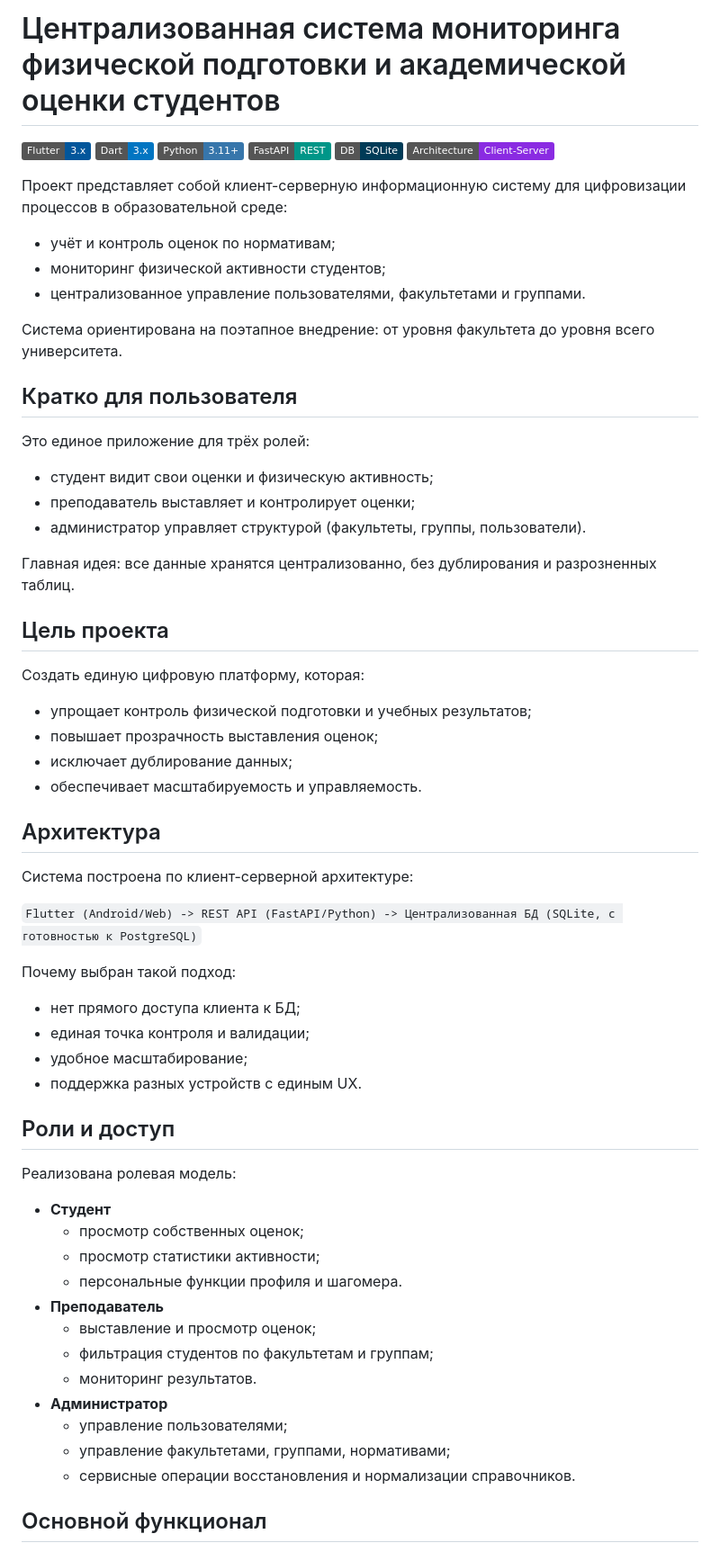
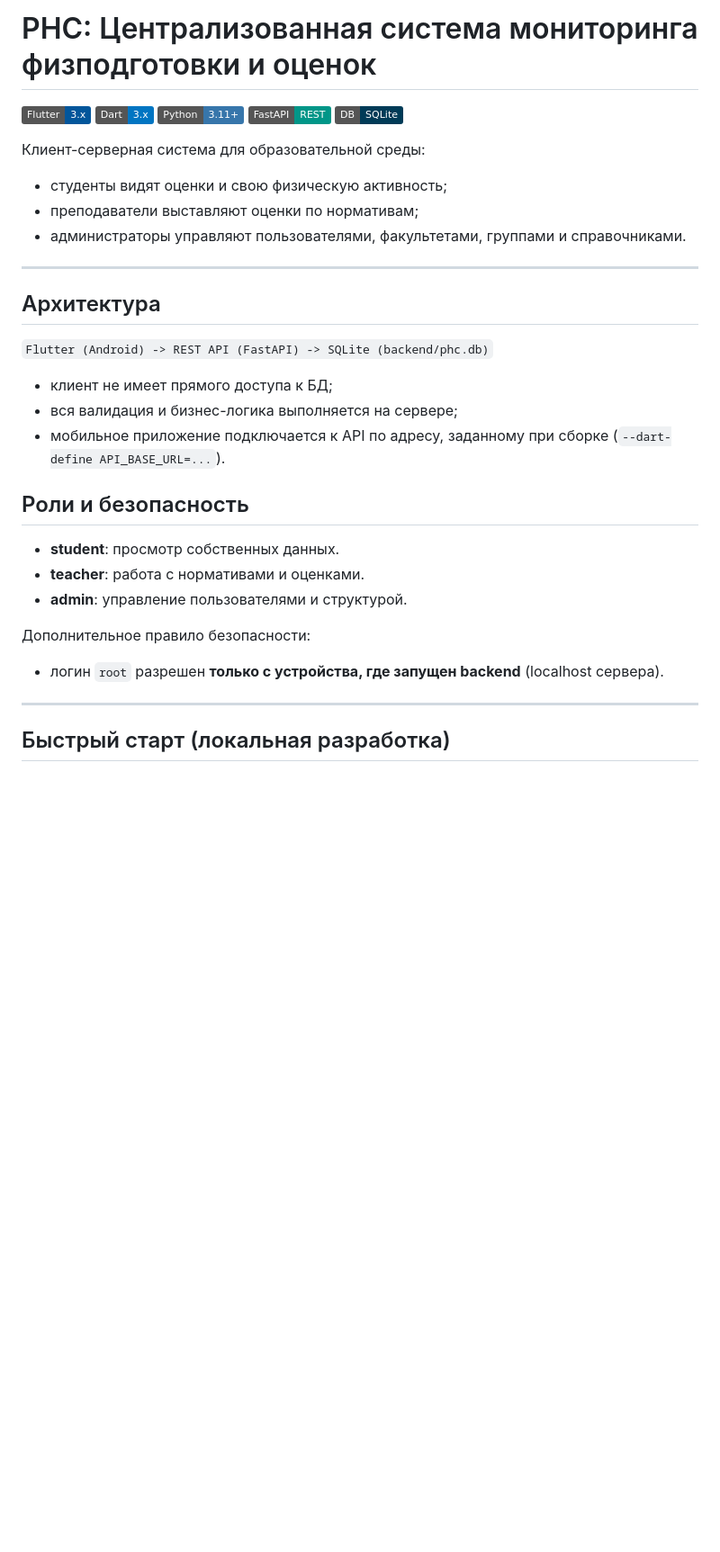
Before and after one commit to PopygGuy/PersonalHealthConsultant, a Markdown page: README.md, the part around one of its changes. Shown at 90% size. GitHub-like rendering; badges without logos; blank space fills up the shorter version.

```diff
--- a/README.md
+++ b/README.md
@@ -1,68 +1,38 @@
-# Централизованная система мониторинга физической подготовки и академической оценки студентов
+# PHC: Централизованная система мониторинга физподготовки и оценок
 
 [![Flutter](https://img.shields.io/badge/Flutter-3.x-02569B?logo=flutter&logoColor=white)](https://flutter.dev/)
 [![Dart](https://img.shields.io/badge/Dart-3.x-0175C2?logo=dart&logoColor=white)](https://dart.dev/)
 [![Python](https://img.shields.io/badge/Python-3.11+-3776AB?logo=python&logoColor=white)](https://www.python.org/)
 [![FastAPI](https://img.shields.io/badge/FastAPI-REST-009688?logo=fastapi&logoColor=white)](https://fastapi.tiangolo.com/)
 [![SQLite](https://img.shields.io/badge/DB-SQLite-003B57?logo=sqlite&logoColor=white)](https://sqlite.org/)
-[![Architecture](https://img.shields.io/badge/Architecture-Client--Server-blueviolet)](#архитектура)
 
-Проект представляет собой клиент-серверную информационную систему для цифровизации процессов в образовательной среде:
+Клиент-серверная система для образовательной среды:
 
-- учёт и контроль оценок по нормативам;
-- мониторинг физической активности студентов;
-- централизованное управление пользователями, факультетами и группами.
+- студенты видят оценки и свою физическую активность;
+- преподаватели выставляют оценки по нормативам;
+- администраторы управляют пользователями, факультетами, группами и справочниками.
 
-Система ориентирована на поэтапное внедрение: от уровня факультета до уровня всего университета.
-
-## Кратко для пользователя
-
-Это единое приложение для трёх ролей:
-
-- студент видит свои оценки и физическую активность;
-- преподаватель выставляет и контролирует оценки;
-- администратор управляет структурой (факультеты, группы, пользователи).
-
-Главная идея: все данные хранятся централизованно, без дублирования и разрозненных таблиц.
-
-## Цель проекта
-
-Создать единую цифровую платформу, которая:
-
-- упрощает контроль физической подготовки и учебных результатов;
-- повышает прозрачность выставления оценок;
-- исключает дублирование данных;
-- обеспечивает масштабируемость и управляемость.
+---
 
 ## Архитектура
 
-Система построена по клиент-серверной архитектуре:
+`Flutter (Android) -> REST API (FastAPI) -> SQLite (backend/phc.db)`
 
-`Flutter (Android/Web) -> REST API (FastAPI/Python) -> Централизованная БД (SQLite, с готовностью к PostgreSQL)`
+- клиент не имеет прямого доступа к БД;
+- вся валидация и бизнес-логика выполняется на сервере;
+- мобильное приложение подключается к API по адресу, заданному при сборке (`--dart-define API_BASE_URL=...`).
 
-Почему выбран такой подход:
+## Роли и безопасность
 
-- нет прямого доступа клиента к БД;
-- единая точка контроля и валидации;
-- удобное масштабирование;
-- поддержка разных устройств с единым UX.
+- **student**: просмотр собственных данных.
+- **teacher**: работа с нормативами и оценками.
+- **admin**: управление пользователями и структурой.
 
-## Роли и доступ
+Дополнительное правило безопасности:
 
-Реализована ролевая модель:
+- логин `root` разрешен **только с устройства, где запущен backend** (localhost сервера).
 
-- **Студент**
-  - просмотр собственных оценок;
-  - просмотр статистики активности;
-  - персональные функции профиля и шагомера.
-- **Преподаватель**
-  - выставление и просмотр оценок;
-  - фильтрация студентов по факультетам и группам;
-  - мониторинг результатов.
-- **Администратор**
-  - управление пользователями;
-  - управление факультетами, группами, нормативами;
-  - сервисные операции восстановления и нормализации справочников.
+---
 
-## Основной функционал
+## Быстрый старт (локальная разработка)
 
```
Also changed, not shown: other parts of README.md (+102 -123 lines).
